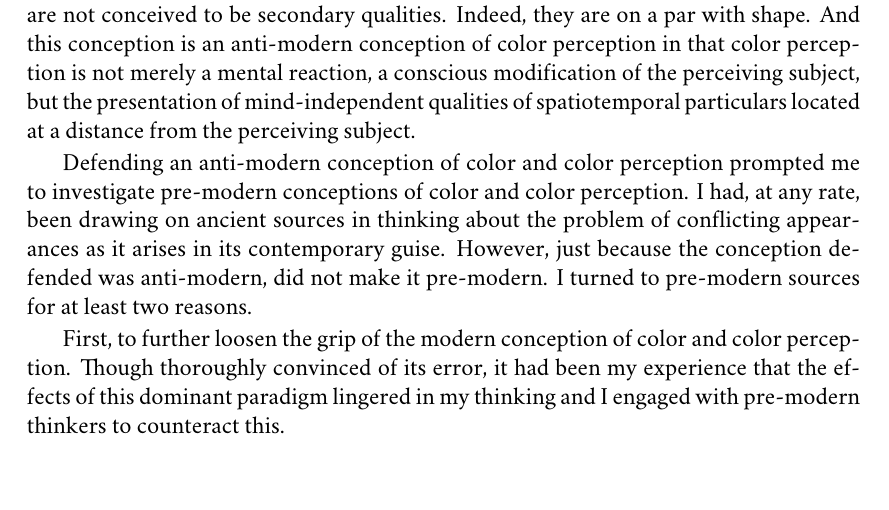
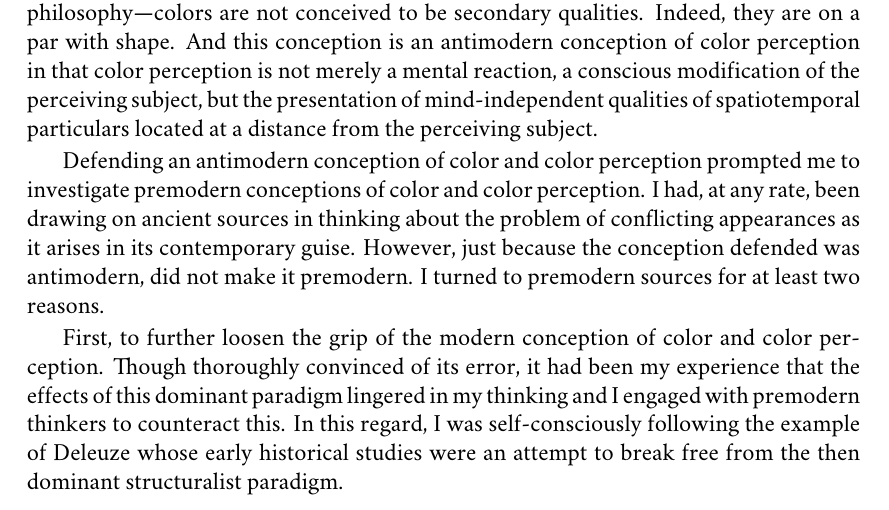
Before and after one commit to PhilGeek/formwithoutmatter, a LaTeX thesis (aristotle.tex, which reads preface.tex): part of page 5 of 181, cut so that both start at the same text, the shorter picture padded with empty space. Compiled offline with XeLaTeX; a missing font is replaced by an installed copy or a similar font.

Commit message:
Added Delueze ref

```diff
--- a/preface.tex
+++ b/preface.tex
@@ -7,11 +7,11 @@ This is an essay in the philosophy of perception written in the medium of histor
 
 My motives for writing the present essay, for pursuing the philosophy of perception through its history, derive from a number of sources. Let me take this opportunity to describe some of them.
 
-For a number of years, over a series of papers \citep{Kalderon:2006tg,Kalderon:2008fk,Kalderon:2010fj,Kalderon:2007mr,Kalderon:2011fk}, I have defended an anti-modern conception of color and color perception. According to that conception, colors are mind-independent qualities of material surfaces, transparent volumes, and radiant light sources, and color perception is the presentation of particular instances of these qualities in the visual awareness afforded by the subject's perceptual experience. This is how, I argue, our color experience presents itself as being, and I undertook to defend this conception from challenges that arise from the problem of conflicting appearances---what \citet{Hume:1748zr} regarded as the ``slightest bit of philosophy'' required to reject any such conception of color and color perception. This conception is an anti-modern conception of color in that, in the face of a consensus that persisted for four centuries---remarkable indeed in philosophy---colors are not conceived to be secondary qualities. Indeed, they are on a par with shape. And this conception is an anti-modern conception of color perception in that color perception is not merely a mental reaction, a conscious modification of the perceiving subject, but the presentation of mind-independent qualities of spatiotemporal particulars located at a distance from the perceiving subject.
+For a number of years, over a series of papers \citep{Kalderon:2006tg,Kalderon:2008fk,Kalderon:2010fj,Kalderon:2007mr,Kalderon:2011fk}, I have defended an antimodern conception of color and color perception. According to that conception, colors are mind-independent qualities of material surfaces, transparent volumes, and radiant light sources, and color perception is the presentation of particular instances of these qualities in the visual awareness afforded by the subject's perceptual experience. This is how, I argue, our color experience presents itself as being, and I undertook to defend this conception from challenges that arise from the problem of conflicting appearances---what \citet{Hume:1748zr} regarded as the ``slightest bit of philosophy'' required to reject any such conception of color and color perception. This conception is an antimodern conception of color in that, in the face of a consensus that persisted for four centuries---remarkable indeed in philosophy---colors are not conceived to be secondary qualities. Indeed, they are on a par with shape. And this conception is an antimodern conception of color perception in that color perception is not merely a mental reaction, a conscious modification of the perceiving subject, but the presentation of mind-independent qualities of spatiotemporal particulars located at a distance from the perceiving subject.
 
-Defending an anti-modern conception of color and color perception prompted me to investigate pre-modern conceptions of color and color perception. I had, at any rate, been drawing on ancient sources in thinking about the problem of conflicting appearances as it arises in its contemporary guise. However, just because the conception defended was anti-modern, did not make it pre-modern. I turned to pre-modern sources for at least two reasons.
+Defending an antimodern conception of color and color perception prompted me to investigate premodern conceptions of color and color perception. I had, at any rate, been drawing on ancient sources in thinking about the problem of conflicting appearances as it arises in its contemporary guise. However, just because the conception defended was antimodern, did not make it premodern. I turned to premodern sources for at least two reasons.
 
-First, to further loosen the grip of the modern conception of color and color perception. Though thoroughly convinced of its error, it had been my experience that the effects of this dominant paradigm lingered in my thinking and I engaged with pre-modern thinkers to counteract this.
+First, to further loosen the grip of the modern conception of color and color perception. Though thoroughly convinced of its error, it had been my experience that the effects of this dominant paradigm lingered in my thinking and I engaged with premodern thinkers to counteract this. In this regard, I was self-consciously following the example of Deleuze whose early historical studies were an attempt to break free from the then dominant structuralist paradigm.
 
 Second, not only did I seek alternative perspectives in order to see the subject matter with fresh eyes---to think outside the modern paradigm, but I was also prepared to learn from my predecessors. Both about color and color perception, but also about problems or challenges that had been obscured by the modern paradigm. Aristotle was a natural figure for me to focus on. He was the great defender of the manifest image in the classical world. And like Aristotle, I was engaged in just such a reconciliationist project.
 
```
